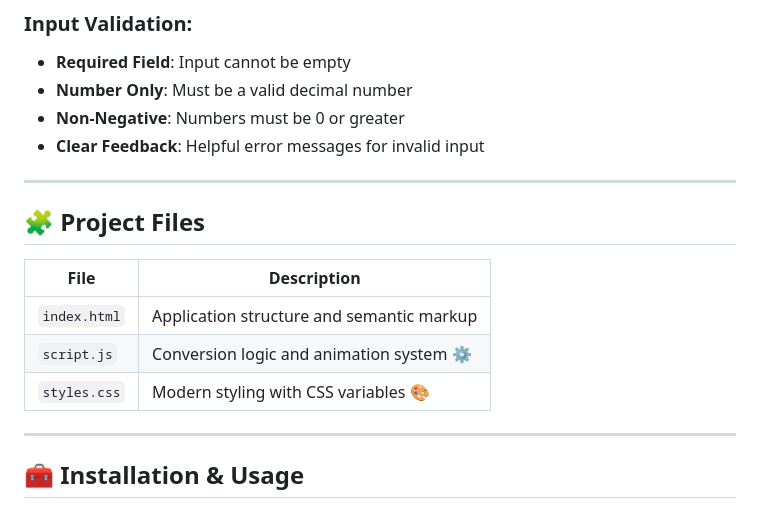
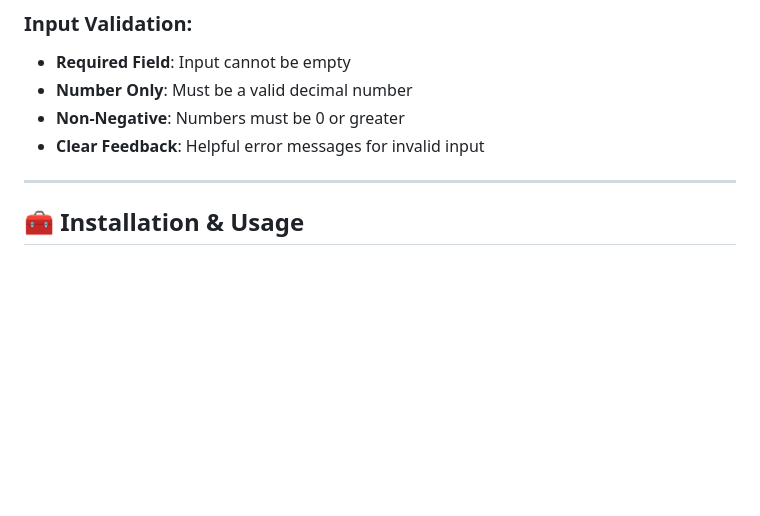
Before and after one commit to acheronx0577/JavaScript-Building-a-Decimal-to-Binary-Converter, a Markdown page: README.md, the part around the change. Drawn GitHub-style; blank space fills up the shorter version.

```diff
--- a/README.md
+++ b/README.md
@@ -44,16 +44,6 @@ Live Demo: https://acheronx0577.github.io/JavaScript-Building-a-Decimal-to-Binar
 - **Number Only**: Must be a valid decimal number
 - **Non-Negative**: Numbers must be 0 or greater
 - **Clear Feedback**: Helpful error messages for invalid input
-
----
-
-## 🧩 Project Files
-
-| File | Description |
-|------|-------------|
-| `index.html` | Application structure and semantic markup |
-| `script.js` | Conversion logic and animation system ⚙️ |
-| `styles.css` | Modern styling with CSS variables 🎨 |
 
 ---
 
```
